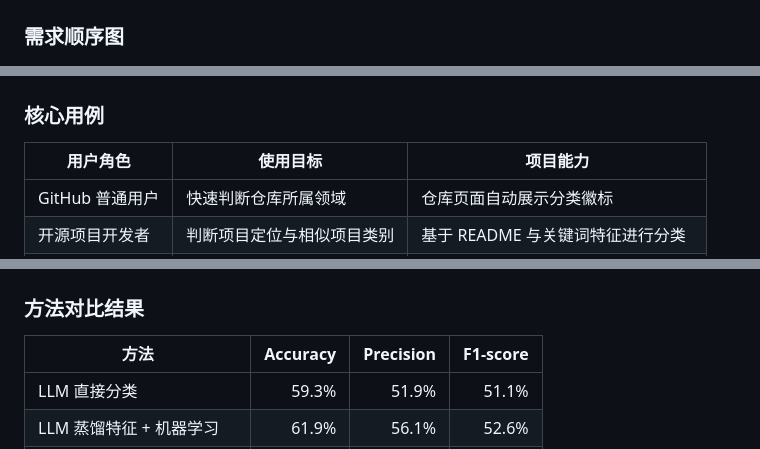
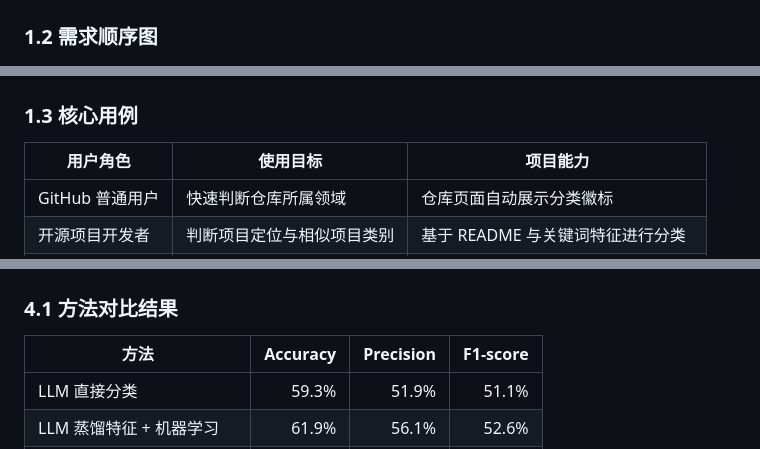
Before and after one commit to BINGOik/Automated-GitHub-Repository-Categorization-Chrome-Extension, a Markdown page: README.md, 3 parts joined by grey strips. Rendered like a GitHub page.

```diff
--- a/README.md
+++ b/README.md
@@ -30,11 +30,11 @@ GitHub Repository Domain Classifier 是一个面向 GitHub 开源仓库浏览场
 
 ![Use Case Diagram](./assets/use-case-diagram.png)
 
-### 需求顺序图
+### 1.2 需求顺序图
 
 ![Requirement Sequence Diagram](./assets/requirement-sequence-diagram.png)
 
-### 核心用例
+### 1.3 核心用例
 
 | 用户角色 | 使用目标 | 项目能力 |
 |---|---|---|
@@ -135,7 +135,7 @@ else:
 
 ![Performance Comparison](./assets/performance-comparison.png)
 
-### 方法对比结果
+### 4.1 方法对比结果
 
 | 方法 | Accuracy | Precision | F1-score |
 |---|---:|---:|---:|
```
Also changed, not shown: other parts of README.md (+14 -14 lines).
